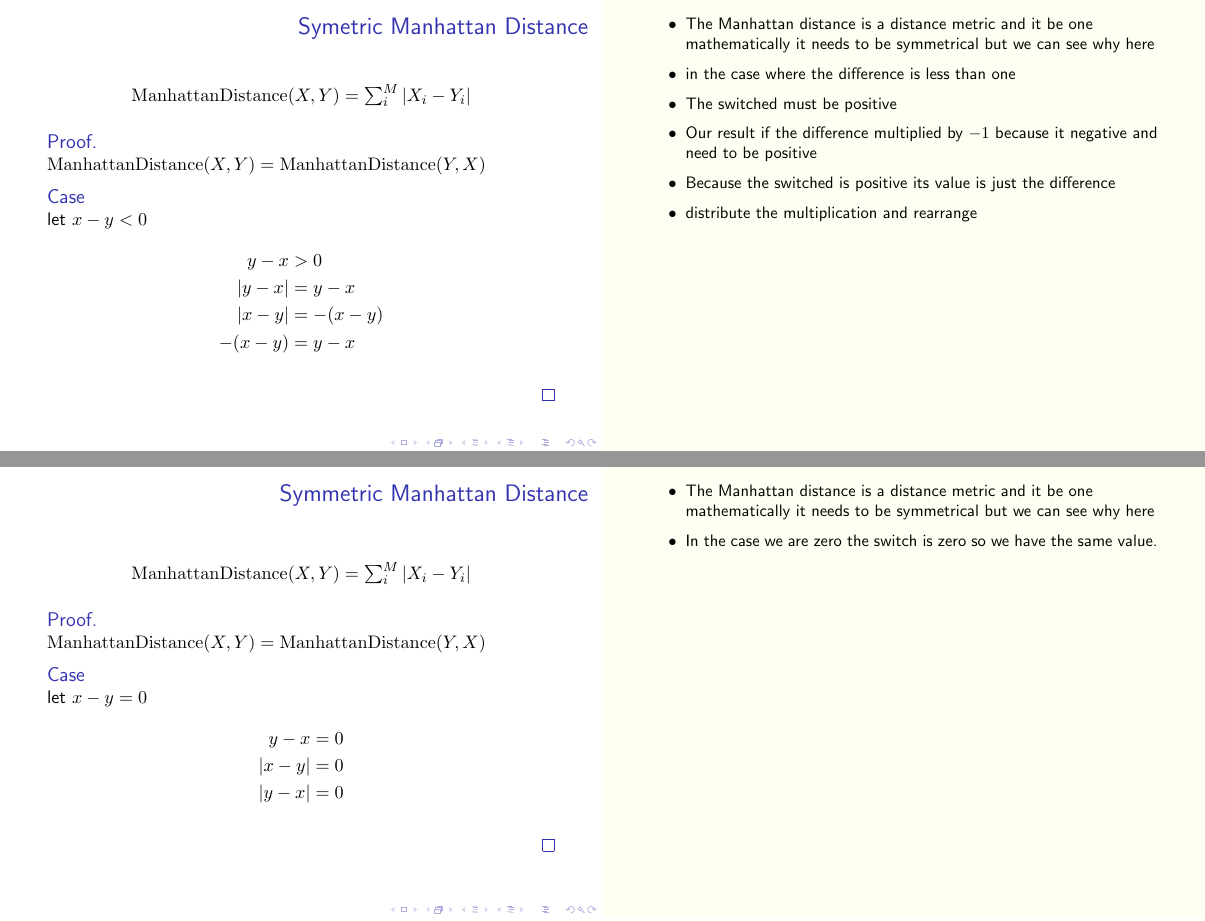
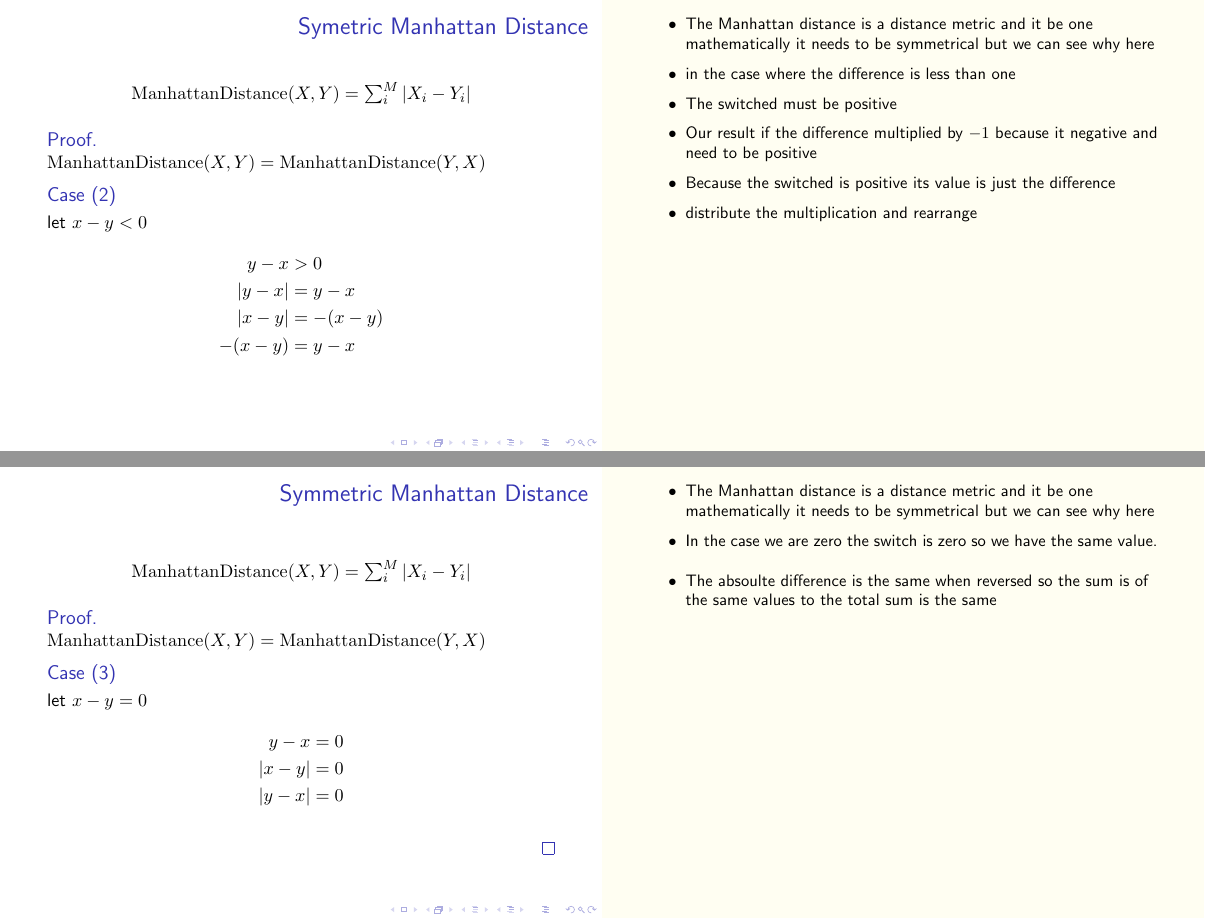
Before and after one commit to blester125/MIPy-Talk-Jan-2-2020, LaTeX slides (slides/slides.tex): pages 28 and 29 of 64, joined at a grey line. Compiled offline with pdfLaTeX.

Commit message:
chore: remove eqd symbol for proofs

```diff
--- a/slides/slides.tex
+++ b/slides/slides.tex
@@ -394,8 +396,9 @@ def pairwise_manhattan_python_v2(
     $\md(X, Y) = \sum_i^M | X_i - Y_i |$
     \end{center}
     \begin{proof}
+        \renewcommand{\qedsymbol}{}
         $\md(X, Y) = \md(Y,X)$
-        \begin{case}
+        \begin{case}[2]
             let $x - y < 0$
             \begin{align*}
                 y - x &> 0 \\
@@ -424,7 +427,7 @@ def pairwise_manhattan_python_v2(
     \end{center}
     \begin{proof}
         $\md(X, Y) = \md(Y,X)$
-        \begin{case}
+        \begin{case}[3]
             let $x - y = 0$
             \begin{align*}
                 y - x = 0 \\
@@ -437,6 +440,9 @@ def pairwise_manhattan_python_v2(
         \begin{itemize}
             \item The Manhattan distance is a distance metric and it be one mathematically it needs to be symmetrical but we can see why here
             \item In the case we are zero the switch is zero so we have the same value.
+        \end{itemize}
+        \begin{itemize}
+            \item The absoulte difference is the same when reversed so the sum is of the same values to the total sum is the same
         \end{itemize}
     }
 \end{frame}
```
Also changed, not shown: slides/slides.tex (16 more changed lines).
